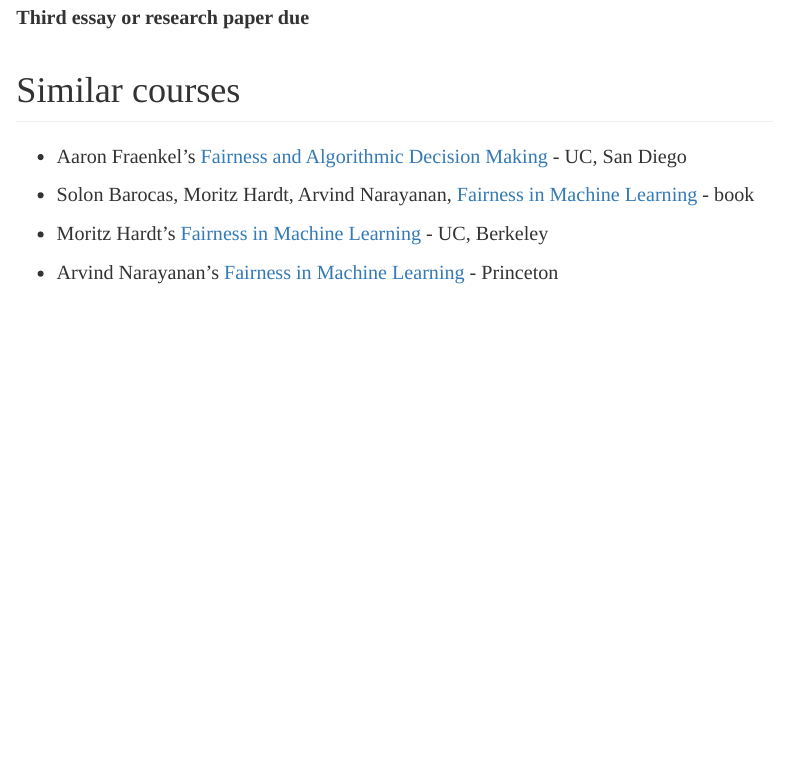
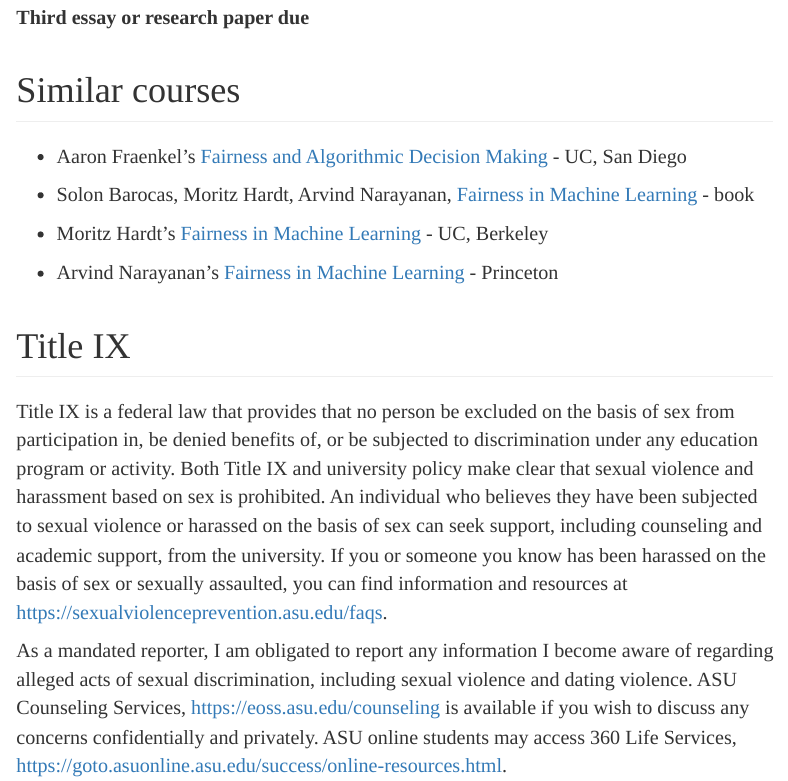
Before and after one commit to marcellodibello/algorithmicfairness, an R Markdown document (index.rmd): the page in a window 1100 px wide, from 11260 px down. The pictures show the output file index.html that the author committed with the source, opened offline.

Commit message:
added title IX language

```diff
--- a/index.rmd
+++ b/index.rmd
@@ -634,3 +635,12 @@
 - Moritz Hardt's [Fairness in Machine Learning](https://fairmlclass.github.io/) - UC, Berkeley
 
 - Arvind Narayanan's [Fairness in Machine Learning](https://docs.google.com/document/d/1XnbJXELA0L3CX41MxySdPsZ-HNECxPtAw4-kZRc7OPI/edit) - Princeton
+
+
+# Title IX
+
+Title IX is a federal law that provides that no person be excluded on the basis of sex from participation in, be denied benefits of, or be subjected to discrimination under any education program or activity.  Both Title IX and university policy make clear that sexual violence and harassment based on sex is prohibited.  An individual who believes they have been subjected to sexual violence or harassed on the basis of sex can seek support, including counseling and academic support, from the university.  If you or someone you know has been harassed on the basis of sex or sexually assaulted, you can find information and resources at https://sexualviolenceprevention.asu.edu/faqs.
+
+
+
+As a mandated reporter, I am obligated to report any information I become aware of regarding alleged acts of sexual discrimination, including sexual violence and dating violence.  ASU Counseling Services, https://eoss.asu.edu/counseling is available if you wish to discuss any concerns confidentially and privately. ASU online students may access 360 Life Services, https://goto.asuonline.asu.edu/success/online-resources.html.
```
Also changed, not shown: index.html, index.rmd (1 more changed lines).
